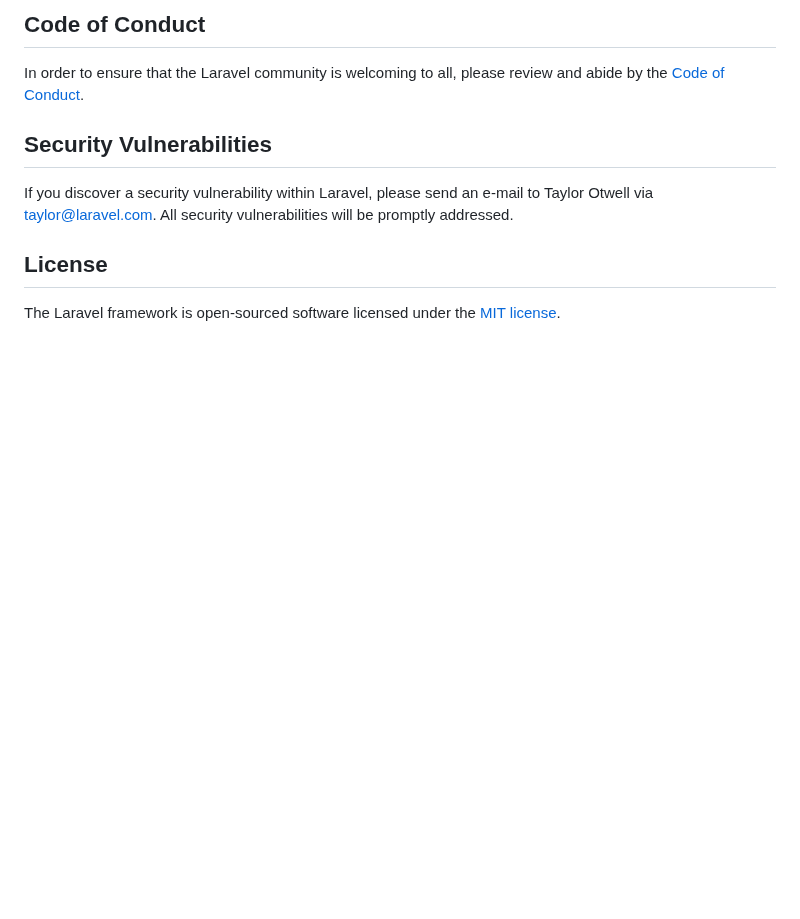
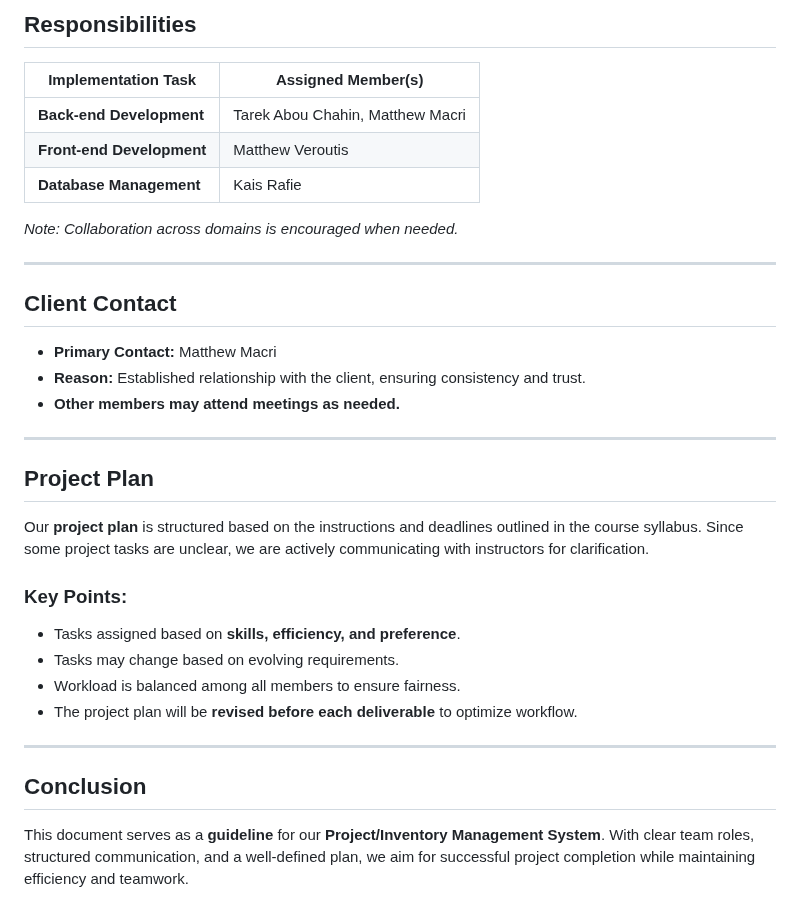
Before and after one commit to MatthewMacri/SysDevProject, a Markdown page: README.md, the part around one of its changes. Rendered like a GitHub page; blank space fills up the shorter version.

```diff
--- a/README.md
+++ b/README.md
@@ -55,12 +68,32 @@ Thank you for considering contributing to the Laravel framework! The contributio
 
-## Code of Conduct
+## Responsibilities
+| Implementation Task | Assigned Member(s) |
+|--------------------|------------------|
+| **Back-end Development** | Tarek Abou Chahin, Matthew Macri |
+| **Front-end Development** | Matthew Veroutis |
+| **Database Management** | Kais Rafie |
 
-In order to ensure that the Laravel community is welcoming to all, please review and abide by the [Code of Conduct](https://laravel.com/docs/contributions#code-of-conduct).
+*Note: Collaboration across domains is encouraged when needed.*
 
-## Security Vulnerabilities
+---
 
-If you discover a security vulnerability within Laravel, please send an e-mail to Taylor Otwell via [taylor@laravel.com](mailto:taylor@laravel.com). All security vulnerabilities will be promptly addressed.
+## Client Contact
+- **Primary Contact:** Matthew Macri
+- **Reason:** Established relationship with the client, ensuring consistency and trust.
+- **Other members may attend meetings as needed.**
 
-## License
+---
 
-The Laravel framework is open-sourced software licensed under the [MIT license](https://opensource.org/licenses/MIT).
+## Project Plan
+Our **project plan** is structured based on the instructions and deadlines outlined in the course syllabus. Since some project tasks are unclear, we are actively communicating with instructors for clarification.
+
+### Key Points:
+- Tasks assigned based on **skills, efficiency, and preference**.
+- Tasks may change based on evolving requirements.
+- Workload is balanced among all members to ensure fairness.
+- The project plan will be **revised before each deliverable** to optimize workflow.
+
+---
+
+## Conclusion
+This document serves as a **guideline** for our **Project/Inventory Management System**. With clear team roles, structured communication, and a well-defined plan, we aim for successful project completion while maintaining efficiency and teamwork.
```
Also changed, not shown: other parts of README.md (+52 -39 lines).
